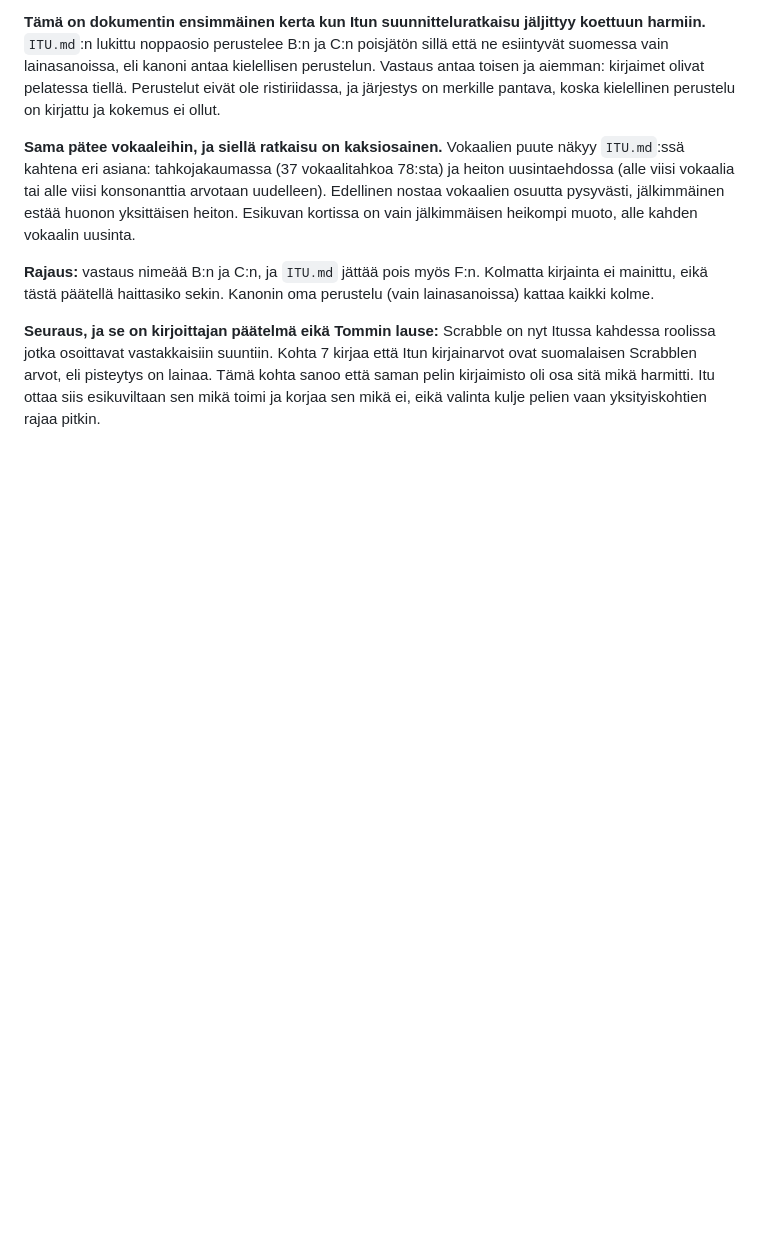
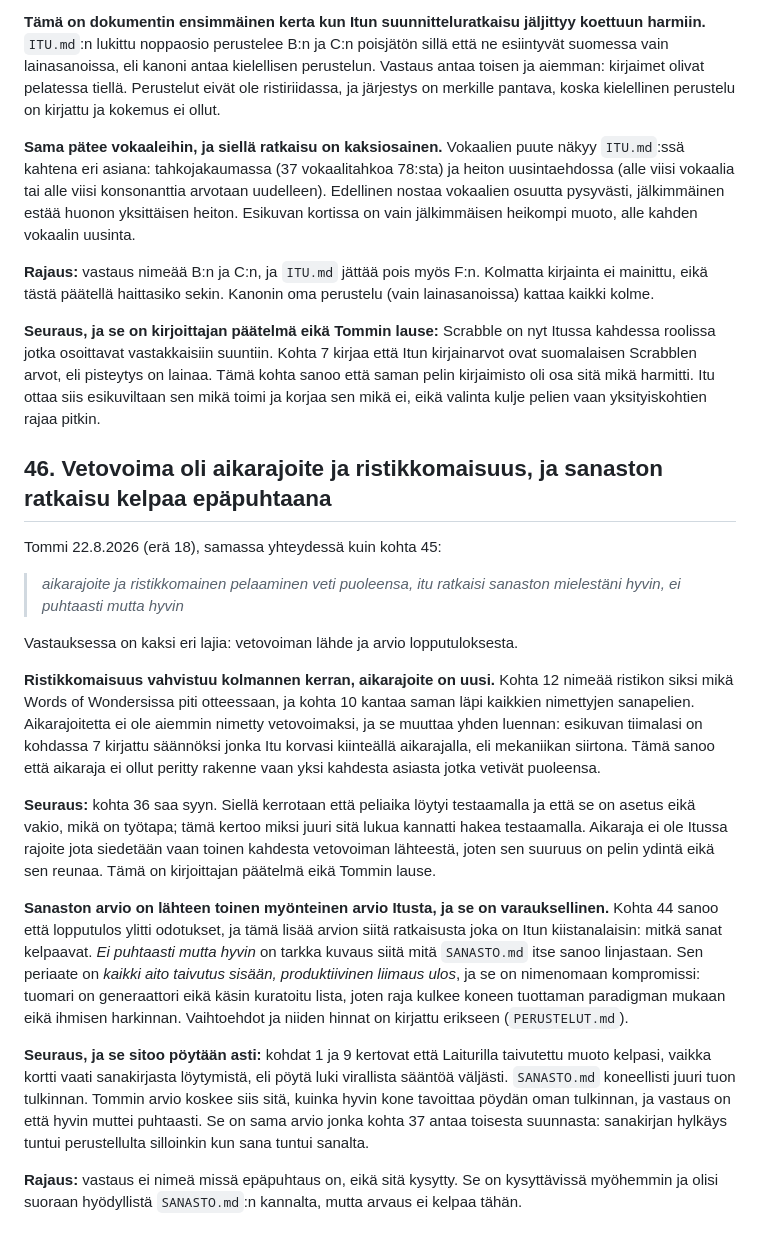
Before and after one commit to tommihaa/Itu, a Markdown page: SUBSTANSSI.md, the part around the change. Rendered like a GitHub page; blank space fills up the shorter version.

Commit message:
Substanssi: kohta 46, aikarajoite vetovoimana ja sanaston arvio

```diff
--- a/SUBSTANSSI.md
+++ b/SUBSTANSSI.md
@@ -962,3 +962,44 @@ roolissa jotka osoittavat vastakkaisiin suuntiin. Kohta 7 kirjaa että Itun kirj
 suomalaisen Scrabblen arvot, eli pisteytys on lainaa. Tämä kohta sanoo että saman pelin
 kirjaimisto oli osa sitä mikä harmitti. Itu ottaa siis esikuviltaan sen mikä toimi ja korjaa
 sen mikä ei, eikä valinta kulje pelien vaan yksityiskohtien rajaa pitkin.
+
+
+## 46. Vetovoima oli aikarajoite ja ristikkomaisuus, ja sanaston ratkaisu kelpaa epäpuhtaana
+
+Tommi 22.8.2026 (erä 18), samassa yhteydessä kuin kohta 45:
+
+> *aikarajoite ja ristikkomainen pelaaminen veti puoleensa, itu ratkaisi sanaston mielestäni
+> hyvin, ei puhtaasti mutta hyvin*
+
+Vastauksessa on kaksi eri lajia: vetovoiman lähde ja arvio lopputuloksesta.
+
+**Ristikkomaisuus vahvistuu kolmannen kerran, aikarajoite on uusi.** Kohta 12 nimeää ristikon
+siksi mikä Words of Wondersissa piti otteessaan, ja kohta 10 kantaa saman läpi kaikkien
+nimettyjen sanapelien. Aikarajoitetta ei ole aiemmin nimetty vetovoimaksi, ja se muuttaa yhden
+luennan: esikuvan tiimalasi on kohdassa 7 kirjattu säännöksi jonka Itu korvasi kiinteällä
+aikarajalla, eli mekaniikan siirtona. Tämä sanoo että aikaraja ei ollut peritty rakenne vaan
+yksi kahdesta asiasta jotka vetivät puoleensa.
+
+**Seuraus:** kohta 36 saa syyn. Siellä kerrotaan että peliaika löytyi testaamalla ja että se on
+asetus eikä vakio, mikä on työtapa; tämä kertoo miksi juuri sitä lukua kannatti hakea
+testaamalla. Aikaraja ei ole Itussa rajoite jota siedetään vaan toinen kahdesta vetovoiman
+lähteestä, joten sen suuruus on pelin ydintä eikä sen reunaa. Tämä on kirjoittajan päätelmä
+eikä Tommin lause.
+
+**Sanaston arvio on lähteen toinen myönteinen arvio Itusta, ja se on varauksellinen.** Kohta 44
+sanoo että lopputulos ylitti odotukset, ja tämä lisää arvion siitä ratkaisusta joka on Itun
+kiistanalaisin: mitkä sanat kelpaavat. *Ei puhtaasti mutta hyvin* on tarkka kuvaus siitä mitä
+`SANASTO.md` itse sanoo linjastaan. Sen periaate on *kaikki aito taivutus sisään, produktiivinen
+liimaus ulos*, ja se on nimenomaan kompromissi: tuomari on generaattori eikä käsin kuratoitu
+lista, joten raja kulkee koneen tuottaman paradigman mukaan eikä ihmisen harkinnan.
+Vaihtoehdot ja niiden hinnat on kirjattu erikseen (`PERUSTELUT.md`).
+
+**Seuraus, ja se sitoo pöytään asti:** kohdat 1 ja 9 kertovat että Laiturilla taivutettu muoto
+kelpasi, vaikka kortti vaati sanakirjasta löytymistä, eli pöytä luki virallista sääntöä väljästi.
+`SANASTO.md` koneellisti juuri tuon tulkinnan. Tommin arvio koskee siis sitä, kuinka hyvin kone
+tavoittaa pöydän oman tulkinnan, ja vastaus on että hyvin muttei puhtaasti. Se on sama arvio
+jonka kohta 37 antaa toisesta suunnasta: sanakirjan hylkäys tuntui perustellulta silloinkin kun
+sana tuntui sanalta.
+
+**Rajaus:** vastaus ei nimeä missä epäpuhtaus on, eikä sitä kysytty. Se on kysyttävissä
+myöhemmin ja olisi suoraan hyödyllistä `SANASTO.md`:n kannalta, mutta arvaus ei kelpaa tähän.
```
